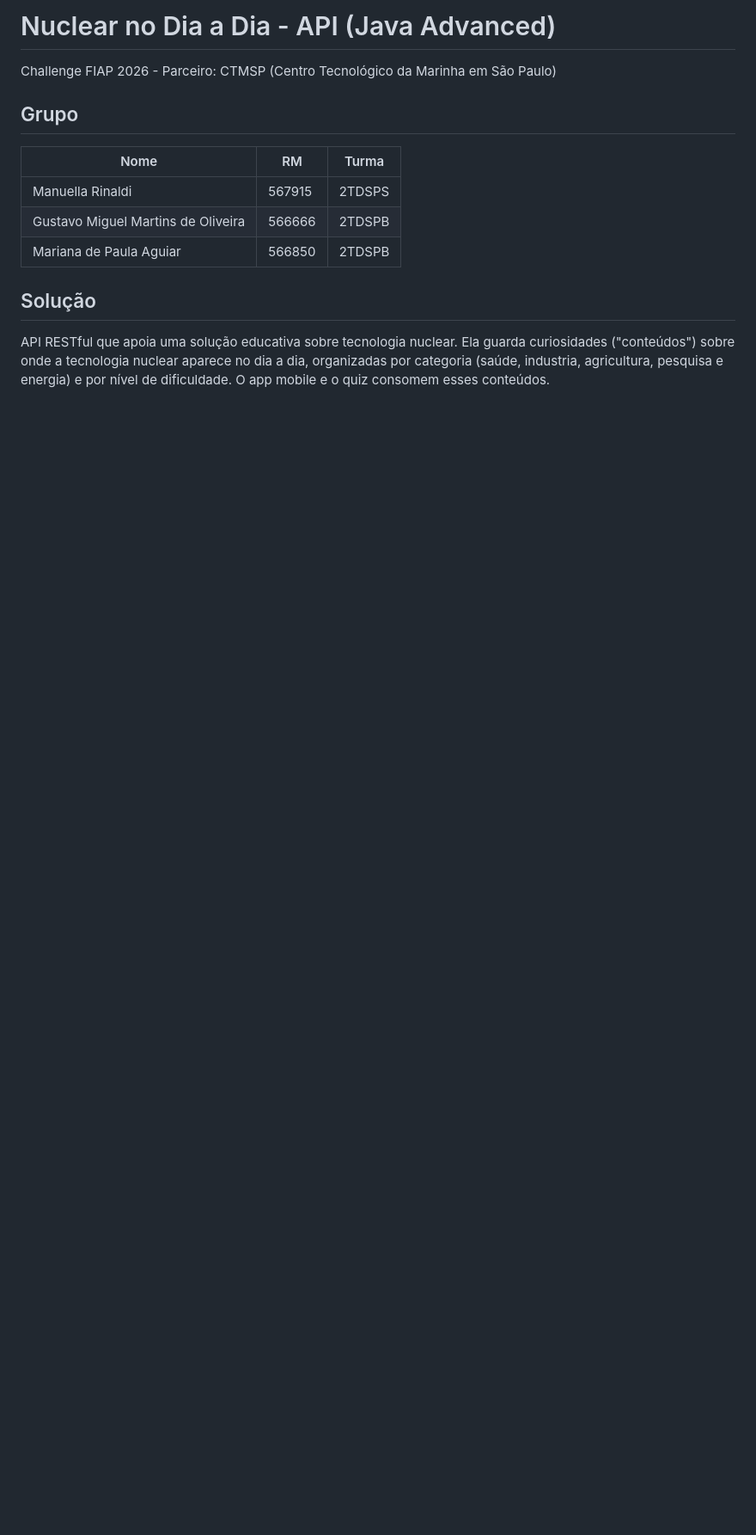
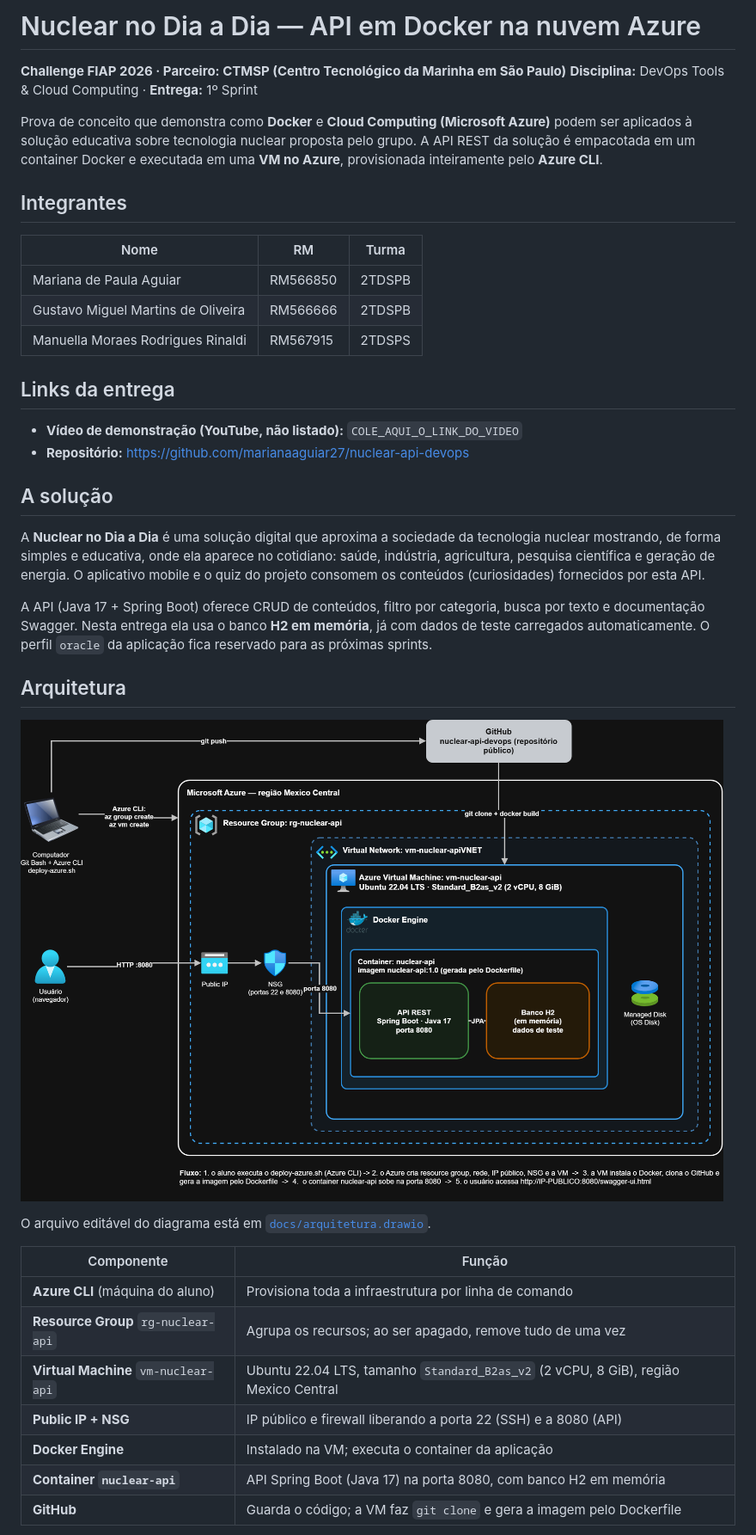
Before and after one commit to marianaaguiar27/nuclear-api-devops, a Markdown page: README.md, the part around one of its changes. Shown at 86% size. Rendered like a GitHub page; pictures changed too: docs/arquitetura.png (added); blank space fills up the shorter version.

```diff
--- a/README.md
+++ b/README.md
@@ -1,18 +1,42 @@
-# Nuclear no Dia a Dia - API (Java Advanced)
+# Nuclear no Dia a Dia — API em Docker na nuvem Azure
 
-Challenge FIAP 2026 - Parceiro: CTMSP (Centro Tecnológico da Marinha em São Paulo)
+**Challenge FIAP 2026 · Parceiro: CTMSP (Centro Tecnológico da Marinha em São Paulo)**
+**Disciplina:** DevOps Tools & Cloud Computing · **Entrega:** 1º Sprint
 
+Prova de conceito que demonstra como **Docker** e **Cloud Computing (Microsoft Azure)** podem ser aplicados à solução educativa sobre tecnologia nuclear proposta pelo grupo. A API REST da solução é empacotada em um container Docker e executada em uma **VM no Azure**, provisionada inteiramente pelo **Azure CLI**.
 
-## Grupo
+## Integrantes
+
 | Nome | RM | Turma |
-|------|----| ------|
-|   Manuella Rinaldi   |  567915  |  2TDSPS  |
-|   Gustavo Miguel Martins de Oliveira   |  566666  |  2TDSPB  |
-|   Mariana de Paula Aguiar   |  566850  |  2TDSPB  |
+|------|----|-------|
+| Mariana de Paula Aguiar | RM566850 | 2TDSPB |
+| Gustavo Miguel Martins de Oliveira | RM566666 | 2TDSPB |
+| Manuella Moraes Rodrigues Rinaldi | RM567915 | 2TDSPS |
 
+## Links da entrega
 
-## Solução
-API RESTful que apoia uma solução educativa sobre tecnologia nuclear. Ela guarda
-curiosidades ("conteúdos") sobre onde a tecnologia nuclear aparece no dia a dia,
-organizadas por categoria (saúde, industria, agricultura, pesquisa e energia) e por
-nível de dificuldade. O app mobile e o quiz consomem esses conteúdos.
+- **Vídeo de demonstração (YouTube, não listado):** `COLE_AQUI_O_LINK_DO_VIDEO`
+- **Repositório:** https://github.com/marianaaguiar27/nuclear-api-devops
+
+## A solução
+
+A **Nuclear no Dia a Dia** é uma solução digital que aproxima a sociedade da tecnologia nuclear mostrando, de forma simples e educativa, onde ela aparece no cotidiano: saúde, indústria, agricultura, pesquisa científica e geração de energia. O aplicativo mobile e o quiz do projeto consomem os conteúdos (curiosidades) fornecidos por esta API.
+
+A API (Java 17 + Spring Boot) oferece CRUD de conteúdos, filtro por categoria, busca por texto e documentação Swagger. Nesta entrega ela usa o banco **H2 em memória**, já com dados de teste carregados automaticamente. O perfil `oracle` da aplicação fica reservado para as próximas sprints.
+
+## Arquitetura
+
+![Arquitetura da solução](docs/arquitetura.png)
+
+O arquivo editável do diagrama está em [`docs/arquitetura.drawio`](docs/arquitetura.drawio).
+
+| Componente | Função |
+|------------|--------|
+| **Azure CLI** (máquina do aluno) | Provisiona toda a infraestrutura por linha de comando |
+| **Resource Group** `rg-nuclear-api` | Agrupa os recursos; ao ser apagado, remove tudo de uma vez |
+| **Virtual Machine** `vm-nuclear-api` | Ubuntu 22.04 LTS, tamanho `Standard_B2as_v2` (2 vCPU, 8 GiB), região Mexico Central |
+| **Public IP + NSG** | IP público e firewall liberando a porta 22 (SSH) e a 8080 (API) |
+| **Docker Engine** | Instalado na VM; executa o container da aplicação |
+| **Container `nuclear-api`** | API Spring Boot (Java 17) na porta 8080, com banco H2 em memória |
+| **GitHub** | Guarda o código; a VM faz `git clone` e gera a imagem pelo Dockerfile |
+
```
Also changed, not shown: other parts of README.md (+121 -58 lines), 1 other file.
